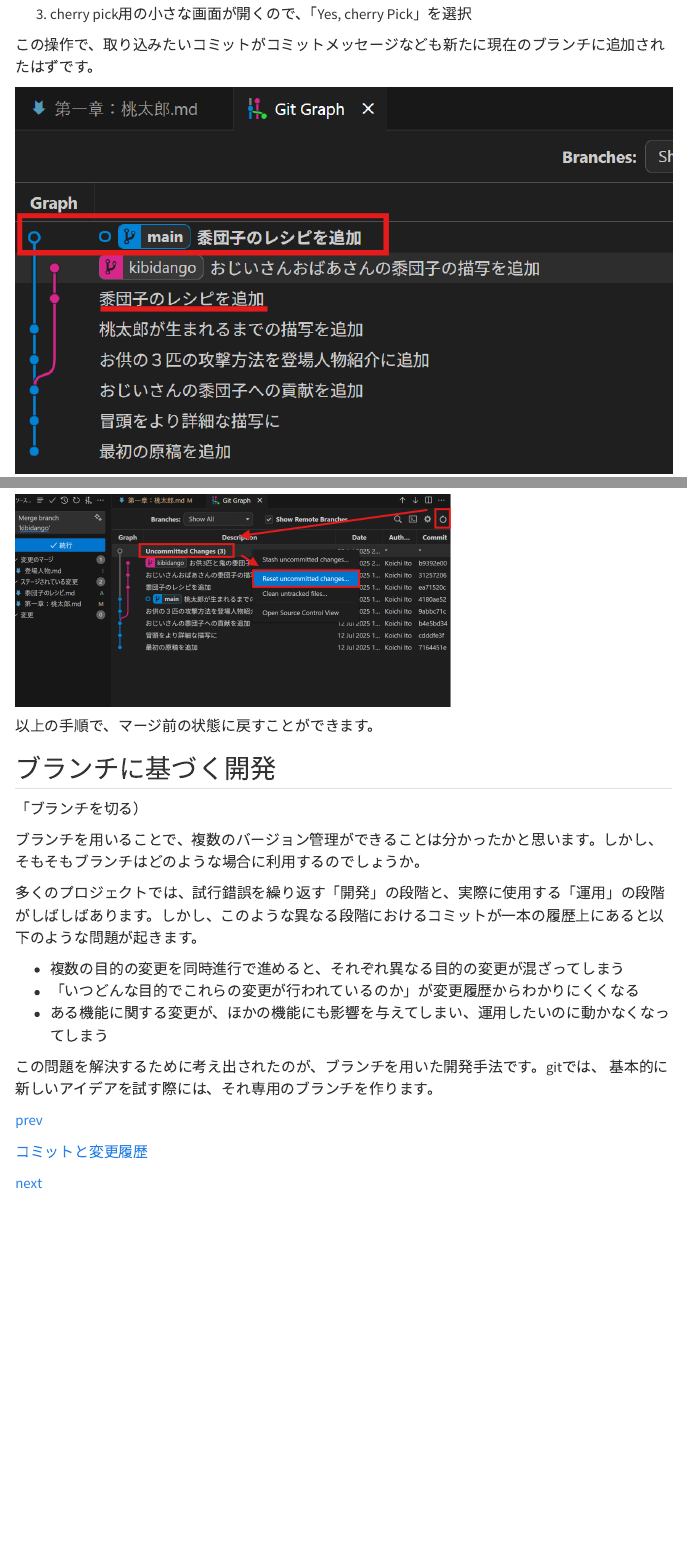
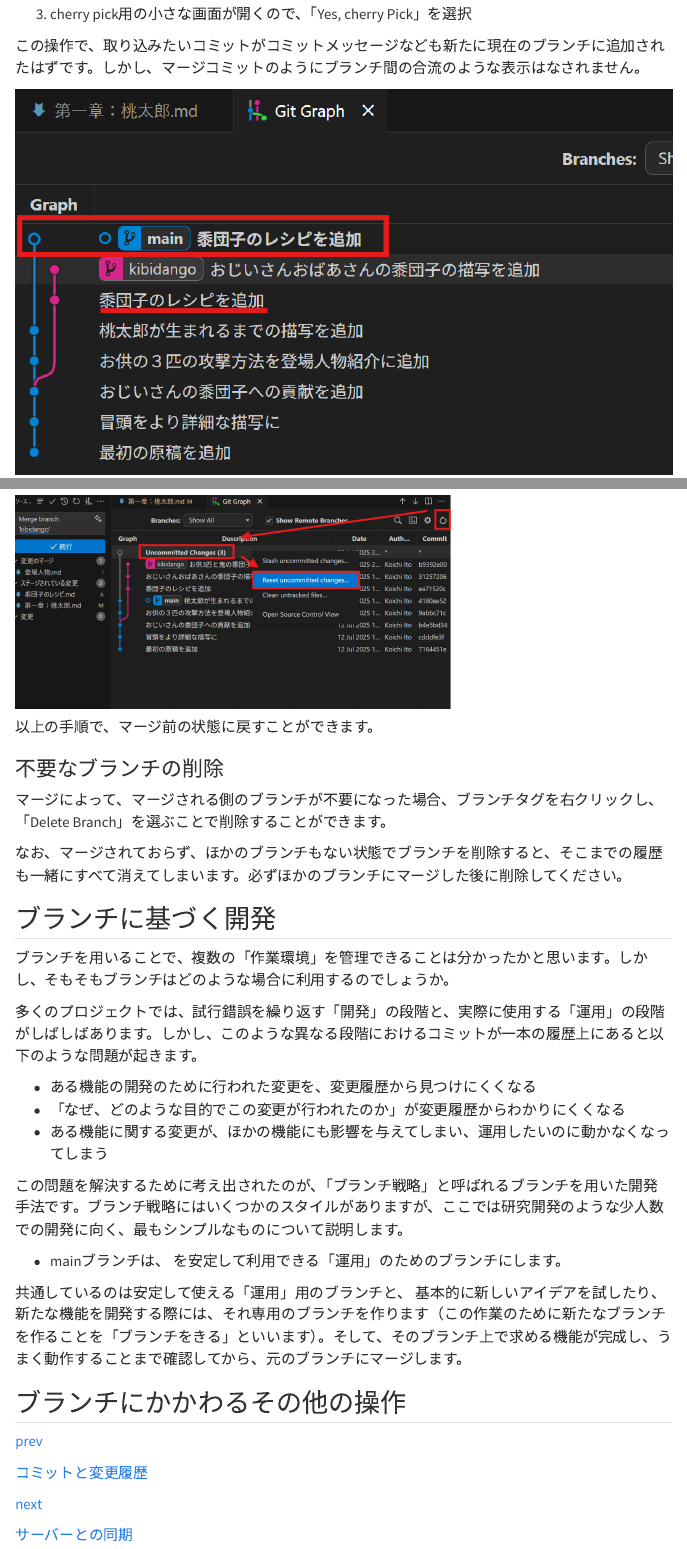
Before and after one commit to hmito/hmito.github.io, a Quarto document (learning/git/branch.qmd): the page in a window 1100 px wide, from 5590 px down before the commit and from 7190 px down after it, so that both start at the same text, and a second part further down, joined at a grey line. Rendered offline with R 4.5, knitr and Pandoc in place of Quarto, with nearby package versions; menus at the side of the page are left out.

Commit message:
ブランチに基づく開発を少しだけ記述

````diff
--- a/learning/git/branch.qmd
+++ b/learning/git/branch.qmd
@@ -95,3 +82,0 @@ cherry pickとは、サクランボの熟したものだけを選んで食べる
-3. cherry pick用の小さな画面が開くので、「Yes, cherry Pick」を選択
-
-この操作で、取り込みたいコミットがコミットメッセージなども新たに現在のブランチに追加されたはずです。
@@ -128,0 +122,7 @@ cherry pickとは、サクランボの熟したものだけを選んで食べる
+3. cherry pick用の小さな画面が開くので、「Yes, cherry Pick」を選択
+
+この操作で、取り込みたいコミットがコミットメッセージなども新たに現在のブランチに追加されたはずです。しかし、マージコミットのようにブランチ間の合流のような表示はなされません。
+
+![](rsc/cherrypick2.png)
+
+:::{.callout-note}
@@ -176,21 +178,32 @@ cherry pickとは、サクランボの熟したものだけを選んで食べる
 
 以上の手順で、マージ前の状態に戻すことができます。
 
+### 不要なブランチの削除
+
+マージによって、マージされる側のブランチが不要になった場合、ブランチタグを右クリックし、「Delete Branch」を選ぶことで削除することができます。
+
+なお、マージされておらず、ほかのブランチもない状態でブランチを削除すると、そこまでの履歴も一緒にすべて消えてしまいます。必ずほかのブランチにマージした後に削除してください。
+
 ## ブランチに基づく開発
 
-「ブランチを切る）
-
-
-ブランチを用いることで、複数のバージョン管理ができることは分かったかと思います。しかし、そもそもブランチはどのような場合に利用するのでしょうか。
+ブランチを用いることで、複数の「作業環境」を管理できることは分かったかと思います。しかし、そもそもブランチはどのような場合に利用するのでしょうか。
 
 多くのプロジェクトでは、試行錯誤を繰り返す「開発」の段階と、実際に使用する「運用」の段階がしばしばあります。しかし、このような異なる段階におけるコミットが一本の履歴上にあると以下のような問題が起きます。
 
-- 複数の目的の変更を同時進行で進めると、それぞれ異なる目的の変更が混ざってしまう
-- 「いつどんな目的でこれらの変更が行われているのか」が変更履歴からわかりにくくなる
+- ある機能の開発のために行われた変更を、変更履歴から見つけにくくなる
+- 「なぜ、どのような目的でこの変更が行われたのか」が変更履歴からわかりにくくなる
 - ある機能に関する変更が、ほかの機能にも影響を与えてしまい、運用したいのに動かなくなってしまう
 
-この問題を解決するために考え出されたのが、ブランチを用いた開発手法です。gitでは、
-基本的に新しいアイデアを試す際には、それ専用のブランチを作ります。
+この問題を解決するために考え出されたのが、「ブランチ戦略」と呼ばれるブランチを用いた開発手法です。ブランチ戦略にはいくつかのスタイルがありますが、ここでは研究開発のような少人数での開発に向く、最もシンプルなものについて説明します。
+
+- mainブランチは、
+を安定して利用できる「運用」のためのブランチにします。
+
+共通しているのは安定して使える「運用」用のブランチと、
+基本的に新しいアイデアを試したり、新たな機能を開発する際には、それ専用のブランチを作ります（この作業のために新たなブランチを作ることを「ブランチをきる」といいます）。そして、そのブランチ上で求める機能が完成し、うまく動作することまで確認してから、元のブランチにマージします。
+
+## ブランチにかかわるその他の操作
+
 
 ```{=html}
 <div class="prev-next-link">
````
Also changed, not shown: learning/git/useful.qmd (+0 -1 lines), learning/git/branch.qmd (44 more changed lines).
